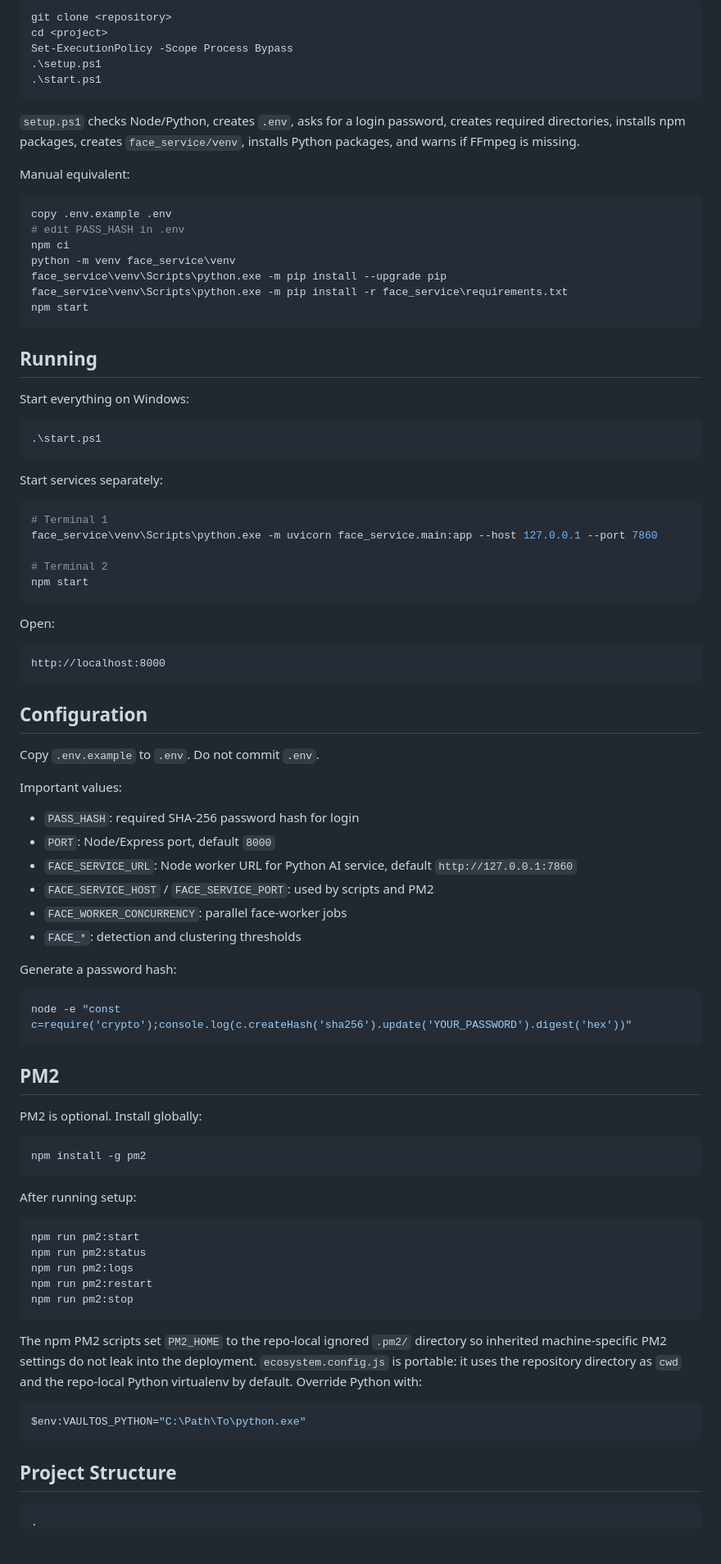
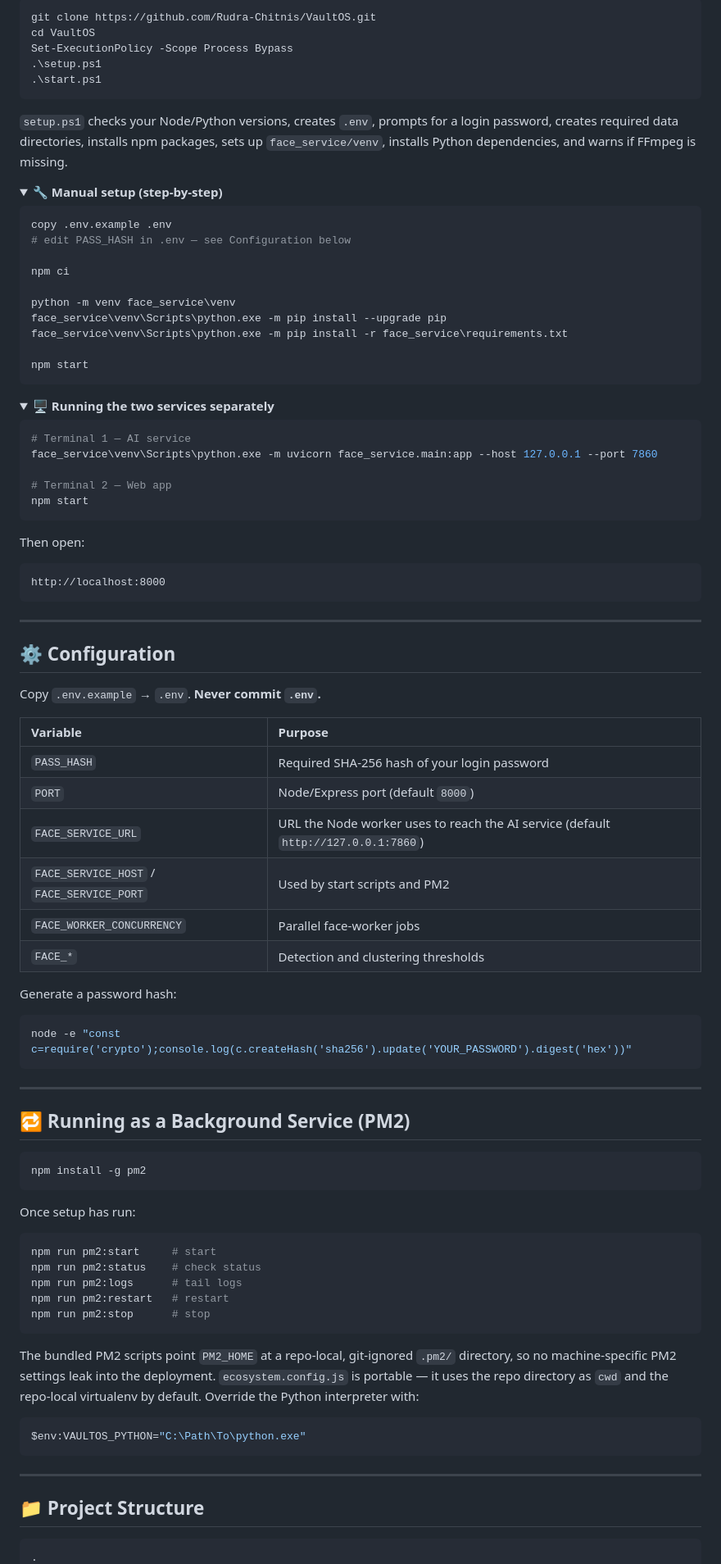
Before and after one commit to Rudra-Chitnis/VaultOS, a Markdown page: README.md, the part around one of its changes. Shown at 82% size. GitHub-like rendering; folded sections open; blank space fills up the shorter version.

````diff
--- a/README.md
+++ b/README.md
@@ -87,62 +144,65 @@ Windows PowerShell:
 
 ```powershell
-git clone <repository>
-cd <project>
+git clone https://github.com/Rudra-Chitnis/VaultOS.git
+cd VaultOS
 Set-ExecutionPolicy -Scope Process Bypass
 .\setup.ps1
 .\start.ps1
 ```
 
-`setup.ps1` checks Node/Python, creates `.env`, asks for a login password, creates required directories, installs npm packages, creates `face_service/venv`, installs Python packages, and warns if FFmpeg is missing.
+`setup.ps1` checks your Node/Python versions, creates `.env`, prompts for a login password, creates required data directories, installs npm packages, sets up `face_service/venv`, installs Python dependencies, and warns if FFmpeg is missing.
 
-Manual equivalent:
+<details>
+<summary><strong>🔧 Manual setup (step-by-step)</strong></summary>
 
 ```powershell
 copy .env.example .env
-# edit PASS_HASH in .env
+# edit PASS_HASH in .env — see Configuration below
+
 npm ci
+
 python -m venv face_service\venv
 face_service\venv\Scripts\python.exe -m pip install --upgrade pip
 face_service\venv\Scripts\python.exe -m pip install -r face_service\requirements.txt
+
 npm start
 ```
 
-## Running
+</details>
 
-Start everything on Windows:
+<details>
+<summary><strong>🖥️ Running the two services separately</strong></summary>
 
 ```powershell
-.\start.ps1
-```
-
-Start services separately:
-
-```powershell
-# Terminal 1
+# Terminal 1 — AI service
 face_service\venv\Scripts\python.exe -m uvicorn face_service.main:app --host 127.0.0.1 --port 7860
 
-# Terminal 2
+# Terminal 2 — Web app
 npm start
 ```
 
-Open:
+</details>
+
+Then open:
 
 ```text
 http://localhost:8000
 ```
 
-## Configuration
+---
 
-Copy `.env.example` to `.env`. Do not commit `.env`.
+## ⚙️ Configuration
 
-Important values:
+Copy `.env.example` → `.env`. **Never commit `.env`.**
 
-- `PASS_HASH`: required SHA-256 password hash for login
-- `PORT`: Node/Express port, default `8000`
-- `FACE_SERVICE_URL`: Node worker URL for Python AI service, default `http://127.0.0.1:7860`
-- `FACE_SERVICE_HOST` / `FACE_SERVICE_PORT`: used by scripts and PM2
-- `FACE_WORKER_CONCURRENCY`: parallel face-worker jobs
-- `FACE_*`: detection and clustering thresholds
+| Variable | Purpose |
+| :-- | :-- |
+| `PASS_HASH` | Required SHA-256 hash of your login password |
+| `PORT` | Node/Express port (default `8000`) |
+| `FACE_SERVICE_URL` | URL the Node worker uses to reach the AI service (default `http://127.0.0.1:7860`) |
+| `FACE_SERVICE_HOST` / `FACE_SERVICE_PORT` | Used by start scripts and PM2 |
+| `FACE_WORKER_CONCURRENCY` | Parallel face-worker jobs |
+| `FACE_*` | Detection and clustering thresholds |
 
 Generate a password hash:
 
@@ -150,31 +210,33 @@ Generate a password hash:
 node -e "const c=require('crypto');console.log(c.createHash('sha256').update('YOUR_PASSWORD').digest('hex'))"
 ```
 
-## PM2
+---
 
-PM2 is optional. Install globally:
+## 🔁 Running as a Background Service (PM2)
 
 ```powershell
 npm install -g pm2
 ```
 
-After running setup:
+Once setup has run:
 
 ```powershell
-npm run pm2:start
-npm run pm2:status
-npm run pm2:logs
-npm run pm2:restart
-npm run pm2:stop
+npm run pm2:start     # start
+npm run pm2:status    # check status
+npm run pm2:logs      # tail logs
+npm run pm2:restart   # restart
+npm run pm2:stop      # stop
 ```
 
-The npm PM2 scripts set `PM2_HOME` to the repo-local ignored `.pm2/` directory so inherited machine-specific PM2 settings do not leak into the deployment. `ecosystem.config.js` is portable: it uses the repository directory as `cwd` and the repo-local Python virtualenv by default. Override Python with:
+The bundled PM2 scripts point `PM2_HOME` at a repo-local, git-ignored `.pm2/` directory, so no machine-specific PM2 settings leak into the deployment. `ecosystem.config.js` is portable — it uses the repo directory as `cwd` and the repo-local virtualenv by default. Override the Python interpreter with:
 
 ```powershell
 $env:VAULTOS_PYTHON="C:\Path\To\python.exe"
 ```
 
-## Project Structure
+---
+
+## 📁 Project Structure
 
 ```text
 .
````
Also changed, not shown: other parts of README.md (+212 -126 lines).
